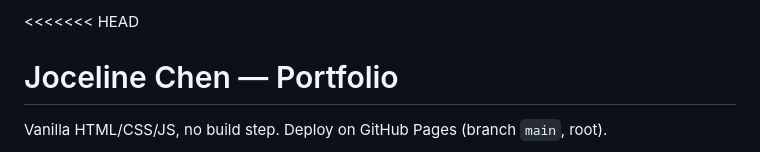
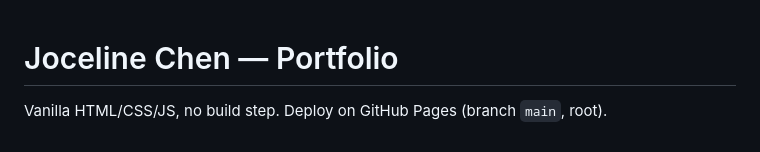
Before and after one commit to jocelinebn1/joceline, a Markdown page: README.md, the part around the change. GitHub-like rendering.

Commit message:
Clean up README.md by removing conflict markers
Removed merge conflict markers and cleaned up README.

```diff
--- a/README.md
+++ b/README.md
@@ -1,4 +1,3 @@
-<<<<<<< HEAD
 # Joceline Chen — Portfolio
 Vanilla HTML/CSS/JS, no build step. Deploy on GitHub Pages (branch `main`, root).
 - `css/style.css`: your original design system, unchanged, plus an "ENHANCEMENTS" block at the bottom.
```
